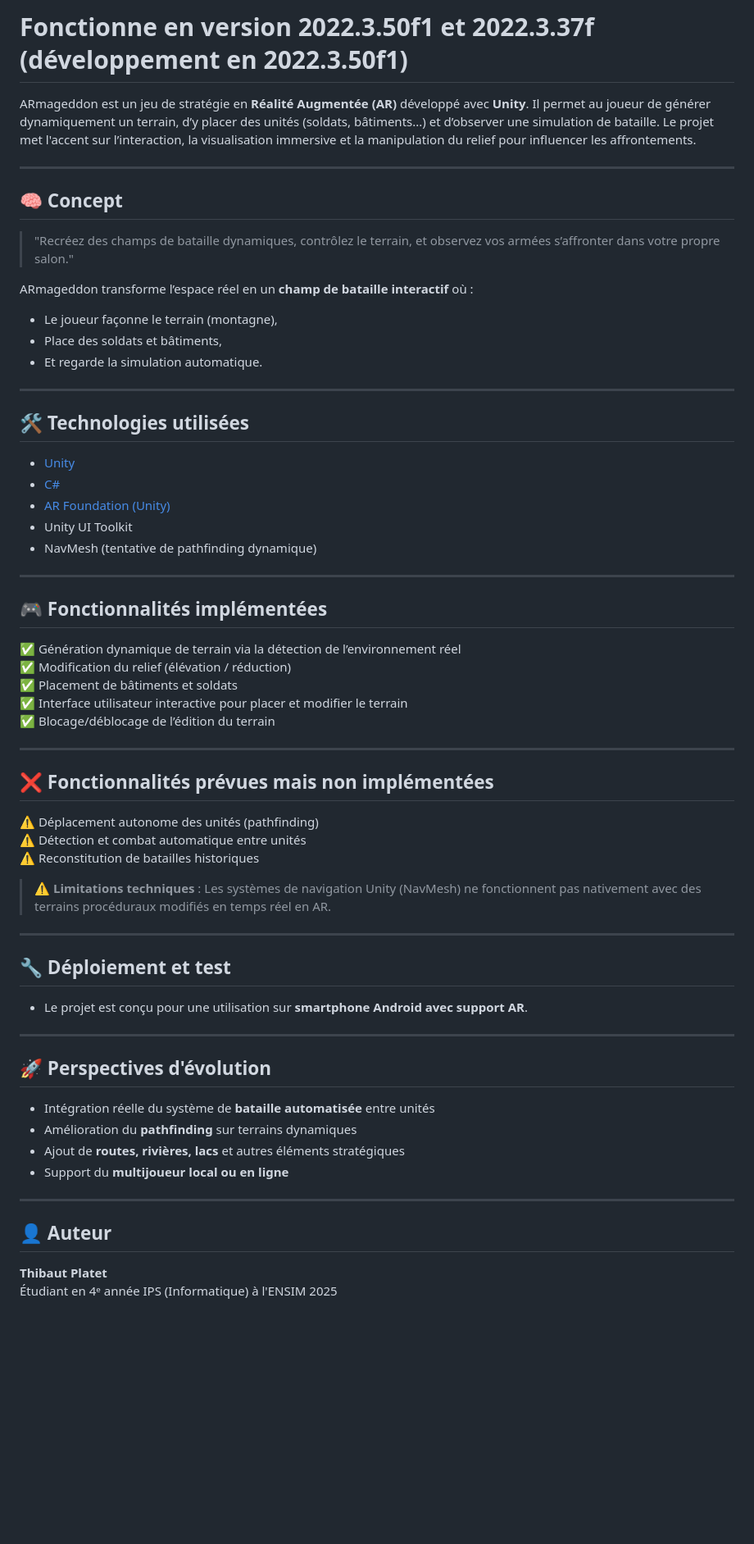
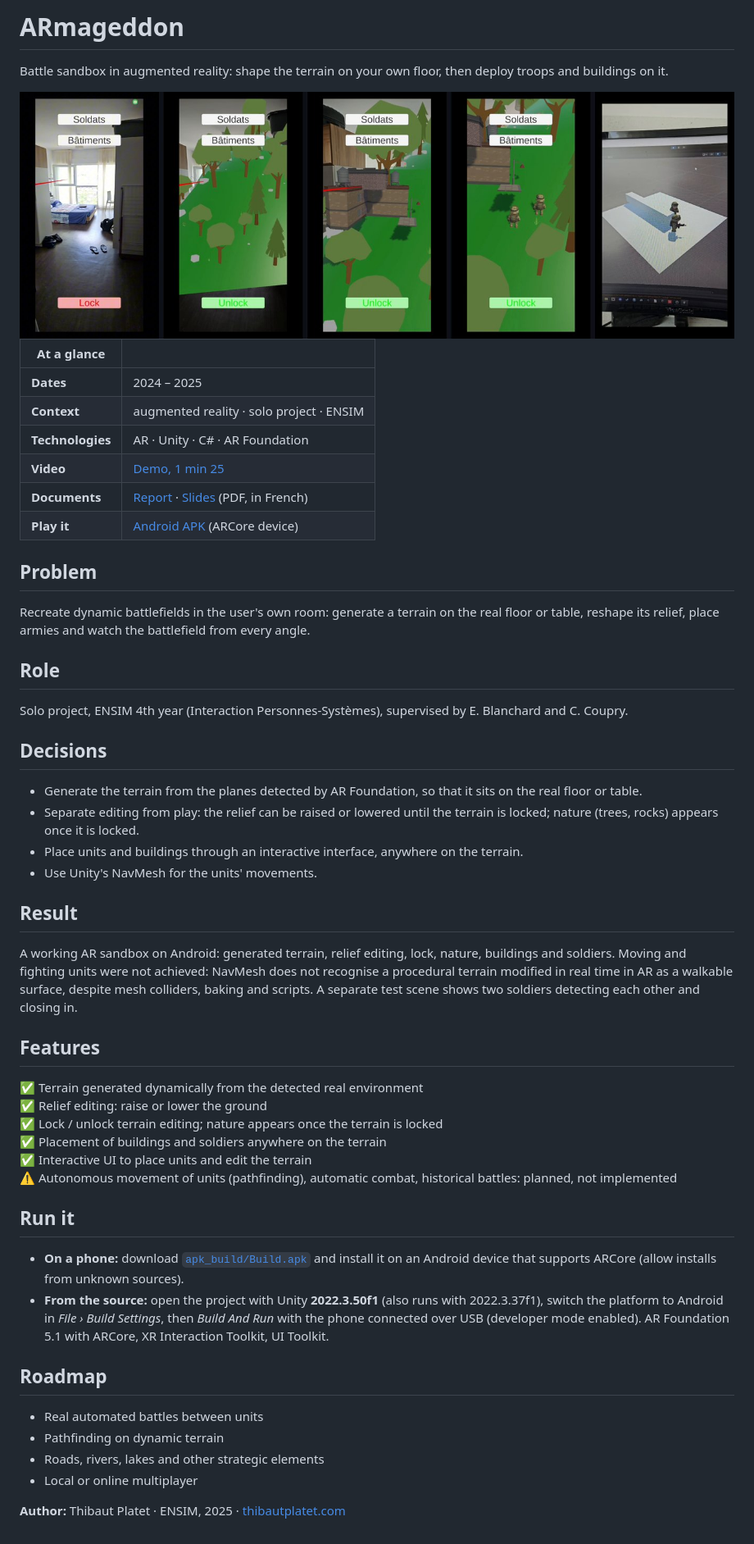
Before and after one commit to ThibPltt/ARmageddon, a Markdown page: README.md, the part around one of its changes. Shown at 82% size. Rendered like a GitHub page; pictures changed too: docs/media/screens.jpg (added); blank space fills up the shorter version.

Commit message:
README: case study, screenshots, demo video, documents and APK

```diff
--- a/README.md
+++ b/README.md
@@ -2,67 +2,57 @@
 
-# Fonctionne en version 2022.3.50f1 et 2022.3.37f (développement en 2022.3.50f1)
-ARmageddon est un jeu de stratégie en **Réalité Augmentée (AR)** développé avec **Unity**. Il permet au joueur de générer dynamiquement un terrain, d’y placer des unités (soldats, bâtiments...) et d’observer une simulation de bataille. Le projet met l'accent sur l’interaction, la visualisation immersive et la manipulation du relief pour influencer les affrontements.
+# ARmageddon
 
----
+Battle sandbox in augmented reality: shape the terrain on your own floor, then deploy troops and buildings on it.
 
-## 🧠 Concept
+<img src="docs/media/screens.jpg" width="100%" alt="Five frames from the demo video: the empty room seen through the phone, the generated green terrain with trees, buildings on the terrain, two soldiers, and the pathfinding test scene in the editor.">
 
-> "Recréez des champs de bataille dynamiques, contrôlez le terrain, et observez vos armées s’affronter dans votre propre salon."
+| At a glance | |
+|---|---|
+| **Dates** | 2024 – 2025 |
+| **Context** | augmented reality · solo project · ENSIM |
+| **Technologies** | AR · Unity · C# · AR Foundation |
+| **Video** | [Demo, 1 min 25](Documentation/2025_AR_PLATET.mp4) |
+| **Documents** | [Report](Documentation/2025_AR_PLATET_rapport.pdf) · [Slides](Documentation/2025_AR_PLATET_presentation.pdf) (PDF, in French) |
+| **Play it** | [Android APK](https://github.com/ThibPltt/ARmageddon/raw/main/apk_build/Build.apk) (ARCore device) |
 
-ARmageddon transforme l’espace réel en un **champ de bataille interactif** où :
-- Le joueur façonne le terrain (montagne),
-- Place des soldats et bâtiments,
-- Et regarde la simulation automatique.
+## Problem
 
----
+Recreate dynamic battlefields in the user's own room: generate a terrain on the real floor or table, reshape its relief, place armies and watch the battlefield from every angle.
 
-## 🛠️ Technologies utilisées
+## Role
 
-- [Unity](https://unity.com/)
-- [C#](https://learn.microsoft.com/fr-fr/dotnet/csharp/)
-- [AR Foundation (Unity)](https://docs.unity3d.com/Packages/com.unity.xr.arfoundation@5.0/manual/index.html)
-- Unity UI Toolkit
-- NavMesh (tentative de pathfinding dynamique)
+Solo project, ENSIM 4th year (Interaction Personnes-Systèmes), supervised by E. Blanchard and C. Coupry.
 
----
+## Decisions
 
-## 🎮 Fonctionnalités implémentées
+- Generate the terrain from the planes detected by AR Foundation, so that it sits on the real floor or table.
+- Separate editing from play: the relief can be raised or lowered until the terrain is locked; nature (trees, rocks) appears once it is locked.
+- Place units and buildings through an interactive interface, anywhere on the terrain.
+- Use Unity's NavMesh for the units' movements.
 
-✅ Génération dynamique de terrain via la détection de l’environnement réel
-✅ Modification du relief (élévation / réduction)
-✅ Placement de bâtiments et soldats
-✅ Interface utilisateur interactive pour placer et modifier le terrain
-✅ Blocage/déblocage de l’édition du terrain
+## Result
 
----
+A working AR sandbox on Android: generated terrain, relief editing, lock, nature, buildings and soldiers. Moving and fighting units were not achieved: NavMesh does not recognise a procedural terrain modified in real time in AR as a walkable surface, despite mesh colliders, baking and scripts. A separate test scene shows two soldiers detecting each other and closing in.
 
-## ❌ Fonctionnalités prévues mais non implémentées
+## Features
 
-⚠️ Déplacement autonome des unités (pathfinding)
-⚠️ Détection et combat automatique entre unités
-⚠️ Reconstitution de batailles historiques
+✅ Terrain generated dynamically from the detected real environment
+✅ Relief editing: raise or lower the ground
+✅ Lock / unlock terrain editing; nature appears once the terrain is locked
+✅ Placement of buildings and soldiers anywhere on the terrain
+✅ Interactive UI to place units and edit the terrain
+⚠️ Autonomous movement of units (pathfinding), automatic combat, historical battles: planned, not implemented
 
-> ⚠️ **Limitations techniques** : Les systèmes de navigation Unity (NavMesh) ne fonctionnent pas nativement avec des terrains procéduraux modifiés en temps réel en AR.
+## Run it
 
----
+- **On a phone:** download [`apk_build/Build.apk`](https://github.com/ThibPltt/ARmageddon/raw/main/apk_build/Build.apk) and install it on an Android device that supports ARCore (allow installs from unknown sources).
+- **From the source:** open the project with Unity **2022.3.50f1** (also runs with 2022.3.37f1), switch the platform to Android in *File › Build Settings*, then *Build And Run* with the phone connected over USB (developer mode enabled). AR Foundation 5.1 with ARCore, XR Interaction Toolkit, UI Toolkit.
 
-## 🔧 Déploiement et test
+## Roadmap
 
-- Le projet est conçu pour une utilisation sur **smartphone Android avec support AR**.
+- Real automated battles between units
+- Pathfinding on dynamic terrain
+- Roads, rivers, lakes and other strategic elements
+- Local or online multiplayer
 
----
-
-## 🚀 Perspectives d'évolution
-
-- Intégration réelle du système de **bataille automatisée** entre unités
-- Amélioration du **pathfinding** sur terrains dynamiques
-- Ajout de **routes, rivières, lacs** et autres éléments stratégiques
-- Support du **multijoueur local ou en ligne**
-
----
-
-## 👤 Auteur
-
-**Thibaut Platet**
-Étudiant en 4ᵉ année IPS (Informatique) à l'ENSIM
-2025
+**Author:** Thibaut Platet · ENSIM, 2025 · [thibautplatet.com](https://thibautplatet.com/en/)
```
Also changed, not shown: other parts of README.md (+1 -1 lines).
